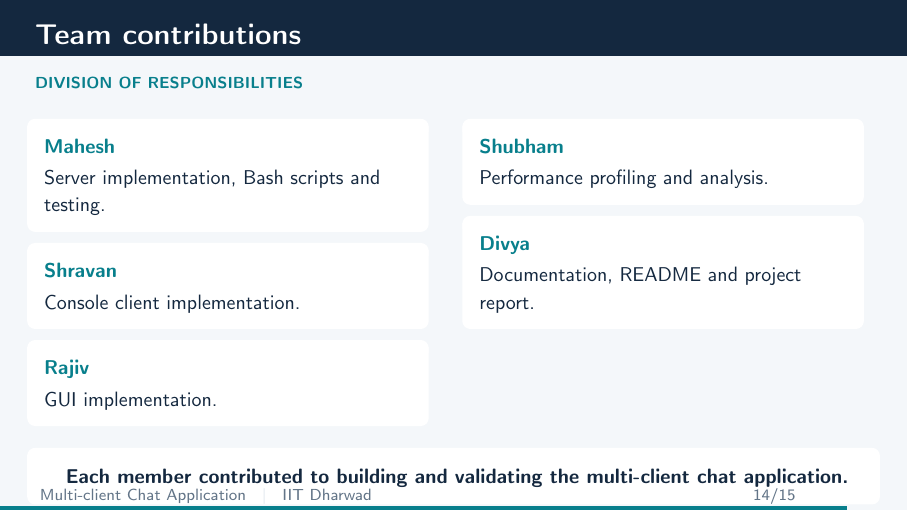
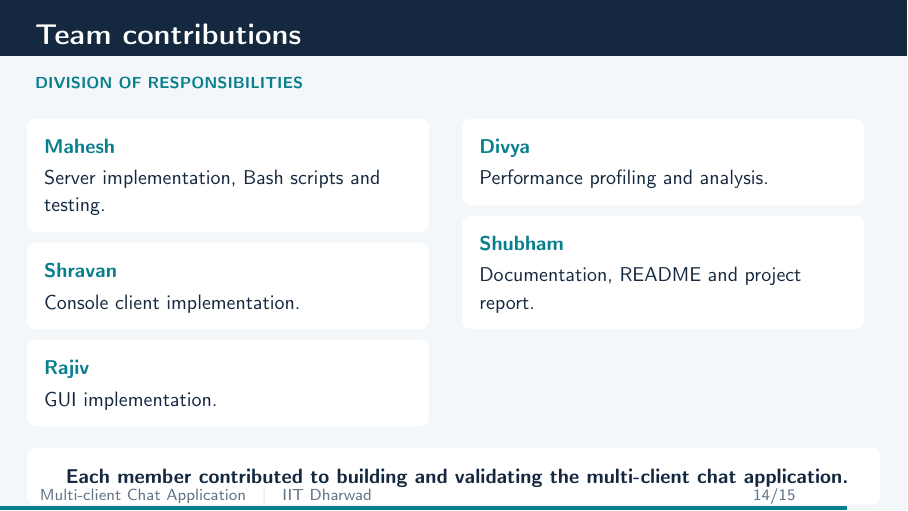
Before and after one commit to mwaghmode034-cell/SSL_ChatApp, LaTeX slides (docs/slides/slides.tex): page 14 of 15. Compiled offline with pdfLaTeX.

Commit message:
Update PPT

```diff
--- a/docs/slides/slides.tex
+++ b/docs/slides/slides.tex
@@ -558,12 +558,12 @@ Totals are not additive; measurements are from one run.
 
     \column{0.48\textwidth}
 
-      \card{0.96\linewidth}{Shubham}{
+      \card{0.96\linewidth}{Divya}{
         Performance profiling and analysis.
       }
 
       \vspace{0.16cm}
-      \card{0.96\linewidth}{Divya}{
+      \card{0.96\linewidth}{Shubham}{
         Documentation, README and project report.
       }
   \end{columns}
```
